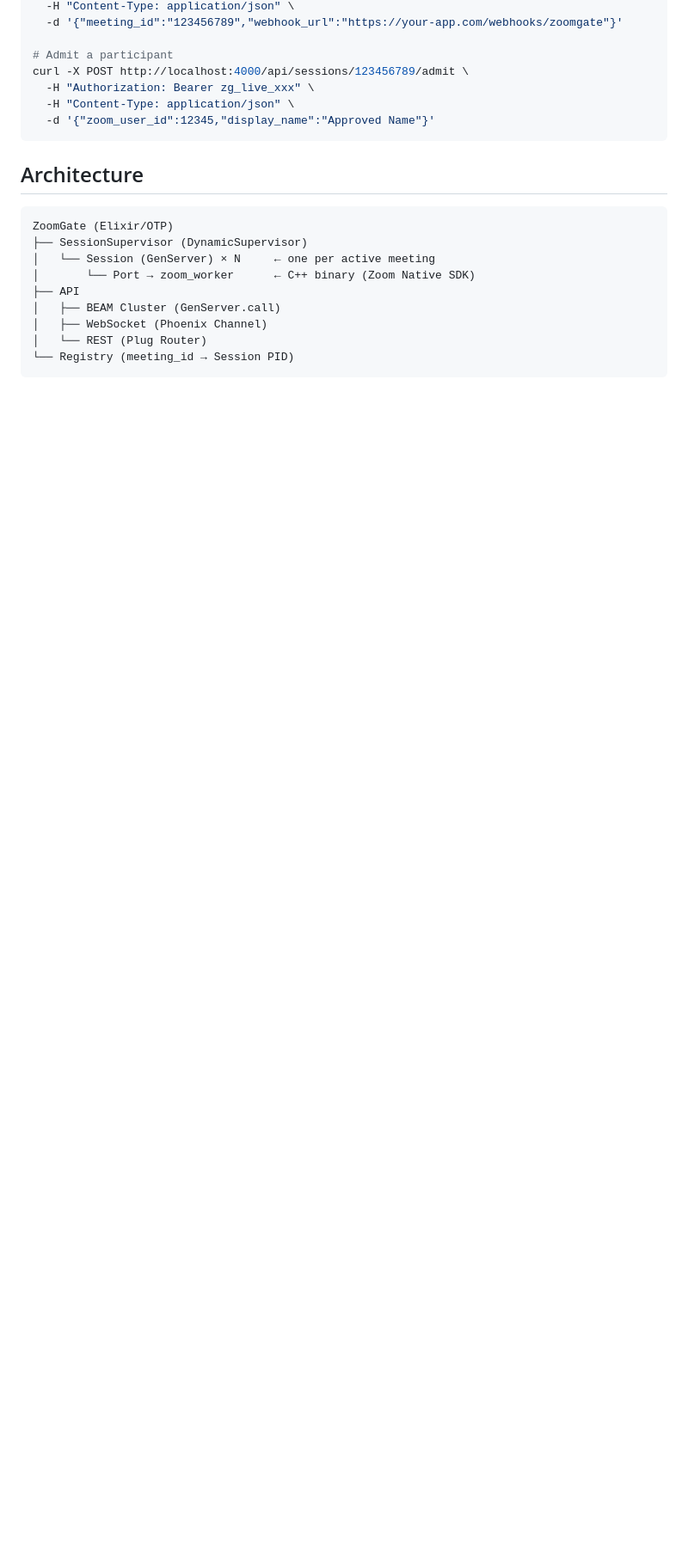
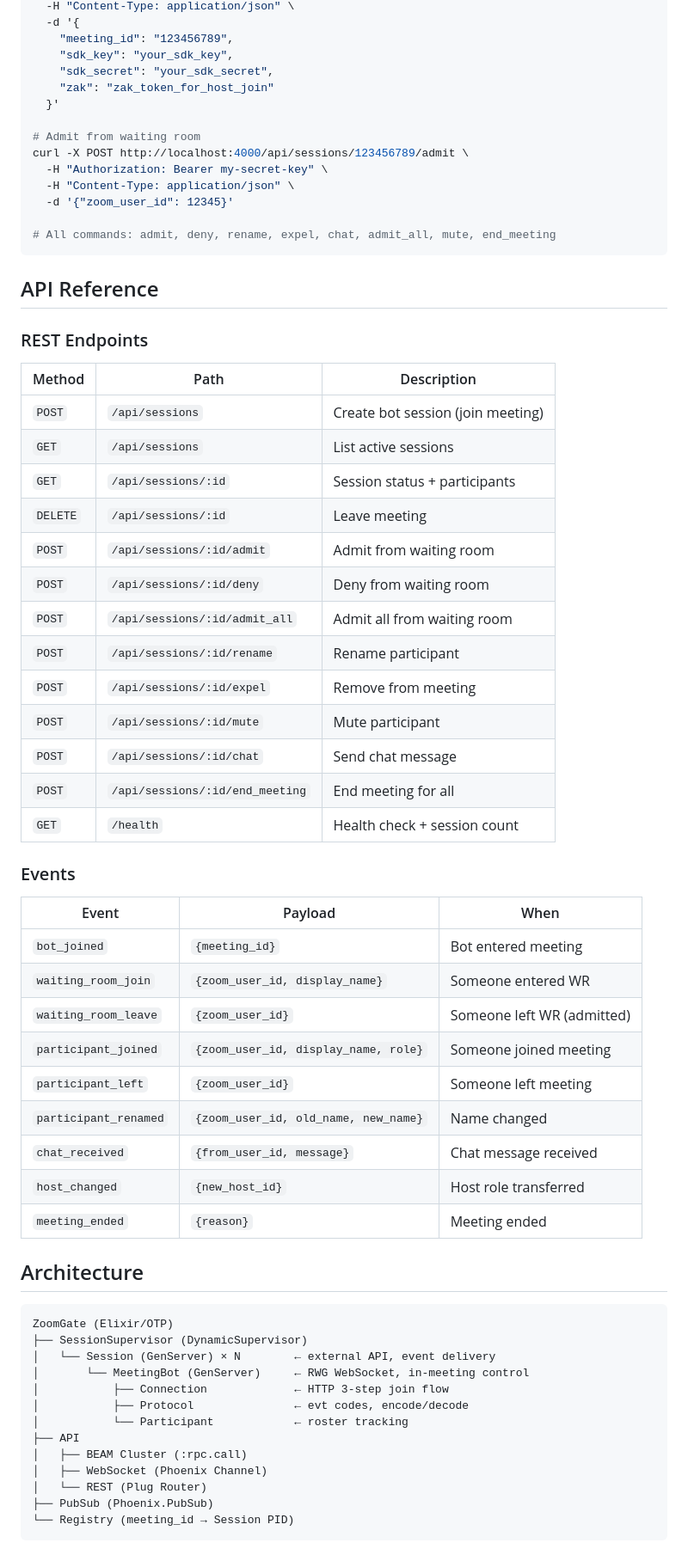
Before and after one commit to jhlee111/zoom_gate, a Markdown page: README.md, the part around one of its changes. Shown at 86% size. GitHub-like rendering; blank space fills up the shorter version.

````diff
--- a/README.md
+++ b/README.md
@@ -82,24 +89,69 @@ curl -X POST http://localhost:4000/api/sessions \
   -H "Content-Type: application/json" \
-  -d '{"meeting_id":"123456789","webhook_url":"https://your-app.com/webhooks/zoomgate"}'
+  -d '{
+    "meeting_id": "123456789",
+    "sdk_key": "your_sdk_key",
+    "sdk_secret": "your_sdk_secret",
+    "zak": "zak_token_for_host_join"
+  }'
 
-# Admit a participant
+# Admit from waiting room
 curl -X POST http://localhost:4000/api/sessions/123456789/admit \
-  -H "Authorization: Bearer zg_live_xxx" \
+  -H "Authorization: Bearer my-secret-key" \
   -H "Content-Type: application/json" \
-  -d '{"zoom_user_id":12345,"display_name":"Approved Name"}'
+  -d '{"zoom_user_id": 12345}'
+
+# All commands: admit, deny, rename, expel, chat, admit_all, mute, end_meeting
 ```
+
+## API Reference
+
+### REST Endpoints
+
+| Method | Path | Description |
+|--------|------|-------------|
+| `POST` | `/api/sessions` | Create bot session (join meeting) |
+| `GET` | `/api/sessions` | List active sessions |
+| `GET` | `/api/sessions/:id` | Session status + participants |
+| `DELETE` | `/api/sessions/:id` | Leave meeting |
+| `POST` | `/api/sessions/:id/admit` | Admit from waiting room |
+| `POST` | `/api/sessions/:id/deny` | Deny from waiting room |
+| `POST` | `/api/sessions/:id/admit_all` | Admit all from waiting room |
+| `POST` | `/api/sessions/:id/rename` | Rename participant |
+| `POST` | `/api/sessions/:id/expel` | Remove from meeting |
+| `POST` | `/api/sessions/:id/mute` | Mute participant |
+| `POST` | `/api/sessions/:id/chat` | Send chat message |
+| `POST` | `/api/sessions/:id/end_meeting` | End meeting for all |
+| `GET` | `/health` | Health check + session count |
+
+### Events
+
+| Event | Payload | When |
+|-------|---------|------|
+| `bot_joined` | `{meeting_id}` | Bot entered meeting |
+| `waiting_room_join` | `{zoom_user_id, display_name}` | Someone entered WR |
+| `waiting_room_leave` | `{zoom_user_id}` | Someone left WR (admitted) |
+| `participant_joined` | `{zoom_user_id, display_name, role}` | Someone joined meeting |
+| `participant_left` | `{zoom_user_id}` | Someone left meeting |
+| `participant_renamed` | `{zoom_user_id, old_name, new_name}` | Name changed |
+| `chat_received` | `{from_user_id, message}` | Chat message received |
+| `host_changed` | `{new_host_id}` | Host role transferred |
+| `meeting_ended` | `{reason}` | Meeting ended |
 
 ## Architecture
 
 ```
 ZoomGate (Elixir/OTP)
 ├── SessionSupervisor (DynamicSupervisor)
-│   └── Session (GenServer) × N     ← one per active meeting
-│       └── Port → zoom_worker      ← C++ binary (Zoom Native SDK)
+│   └── Session (GenServer) × N        ← external API, event delivery
+│       └── MeetingBot (GenServer)     ← RWG WebSocket, in-meeting control
+│           ├── Connection             ← HTTP 3-step join flow
+│           ├── Protocol               ← evt codes, encode/decode
+│           └── Participant            ← roster tracking
 ├── API
-│   ├── BEAM Cluster (GenServer.call)
+│   ├── BEAM Cluster (:rpc.call)
 │   ├── WebSocket (Phoenix Channel)
 │   └── REST (Plug Router)
+├── PubSub (Phoenix.PubSub)
 └── Registry (meeting_id → Session PID)
 ```
 
````
Also changed, not shown: other parts of README.md (+78 -32 lines).
